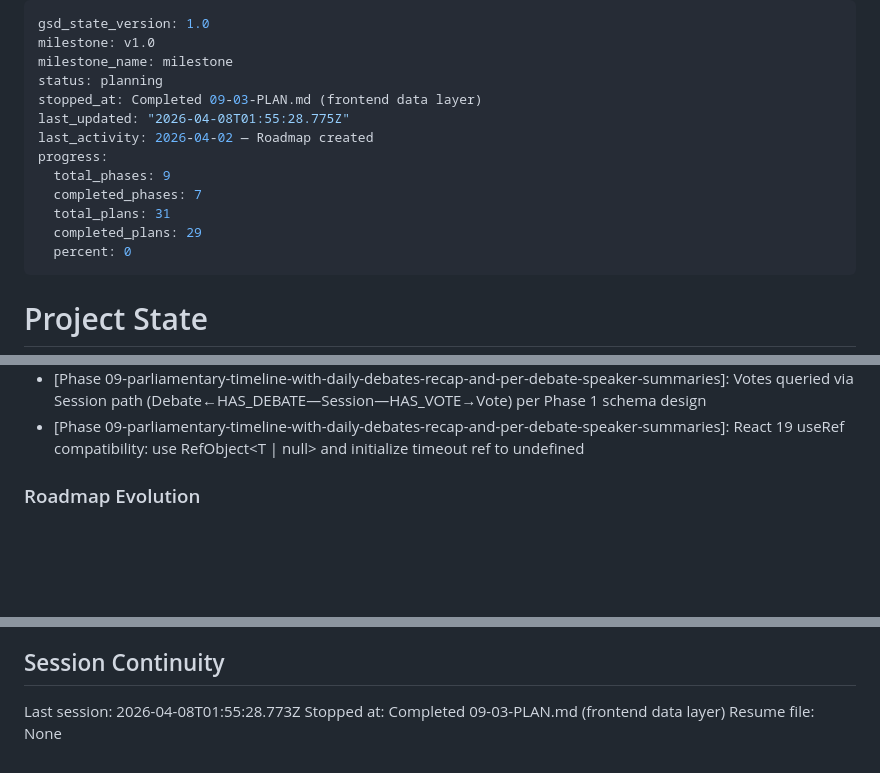
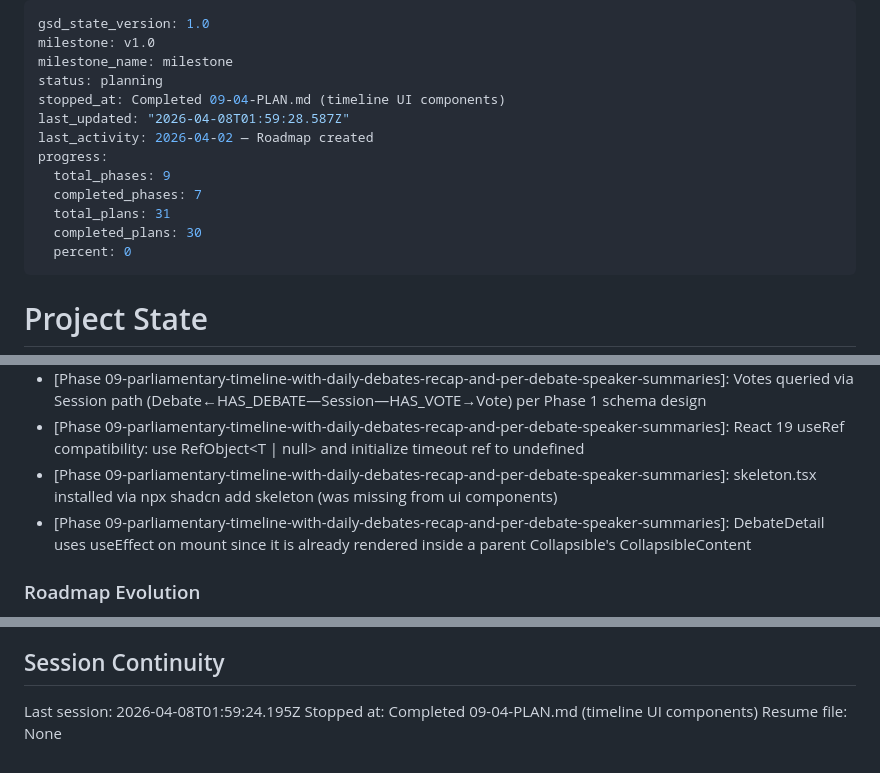
Before and after one commit to Emeierkeio/thesis-ParliamentRAG, a Markdown page: .planning/STATE.md, 3 parts joined by grey strips. GitHub-like rendering; blank space fills up the shorter version.

Commit message:
docs(09-04): complete timeline UI components plan
- SUMMARY.md created for 09-04 (TimelineSkeleton, TimelineSearch, SpeakerRow, DebateDetail, SessionCard)
- STATE.md updated: progress 97%, session stopped-at, metrics, decisions added
- ROADMAP.md updated: Phase 9 now 4/5 plans complete
- REQUIREMENTS.md: TL-08 marked complete

```diff
--- a/.planning/STATE.md
+++ b/.planning/STATE.md
@@ -3,14 +3,14 @@ gsd_state_version: 1.0
 milestone: v1.0
 milestone_name: milestone
 status: planning
-stopped_at: Completed 09-03-PLAN.md (frontend data layer)
-last_updated: "2026-04-08T01:55:28.775Z"
+stopped_at: Completed 09-04-PLAN.md (timeline UI components)
+last_updated: "2026-04-08T01:59:28.587Z"
 last_activity: 2026-04-02 — Roadmap created
 progress:
   total_phases: 9
   completed_phases: 7
   total_plans: 31
-  completed_plans: 29
+  completed_plans: 30
   percent: 0
 ---
 
@@ -150,6 +151,8 @@ Recent decisions affecting current work:
 - [Phase 09-parliamentary-timeline-with-daily-debates-recap-and-per-debate-speaker-summaries]: Search uses EXISTS subquery at session WHERE level to return session-level results when any debate matches (titles, recap, speaker names)
 - [Phase 09-parliamentary-timeline-with-daily-debates-recap-and-per-debate-speaker-summaries]: Votes queried via Session path (Debate←HAS_DEBATE—Session—HAS_VOTE→Vote) per Phase 1 schema design
 - [Phase 09-parliamentary-timeline-with-daily-debates-recap-and-per-debate-speaker-summaries]: React 19 useRef compatibility: use RefObject<T | null> and initialize timeout ref to undefined
+- [Phase 09-parliamentary-timeline-with-daily-debates-recap-and-per-debate-speaker-summaries]: skeleton.tsx installed via npx shadcn add skeleton (was missing from ui components)
+- [Phase 09-parliamentary-timeline-with-daily-debates-recap-and-per-debate-speaker-summaries]: DebateDetail uses useEffect on mount since it is already rendered inside a parent Collapsible's CollapsibleContent
 
 ### Roadmap Evolution
 
@@ -171,6 +174,6 @@ None yet.
 
 ## Session Continuity
 
-Last session: 2026-04-08T01:55:28.773Z
-Stopped at: Completed 09-03-PLAN.md (frontend data layer)
+Last session: 2026-04-08T01:59:24.195Z
+Stopped at: Completed 09-04-PLAN.md (timeline UI components)
 Resume file: None
```
Also changed, not shown: other parts of .planning/STATE.md (+1 -0 lines), .planning/REQUIREMENTS.md (+2 -2 lines), 1 other file.
